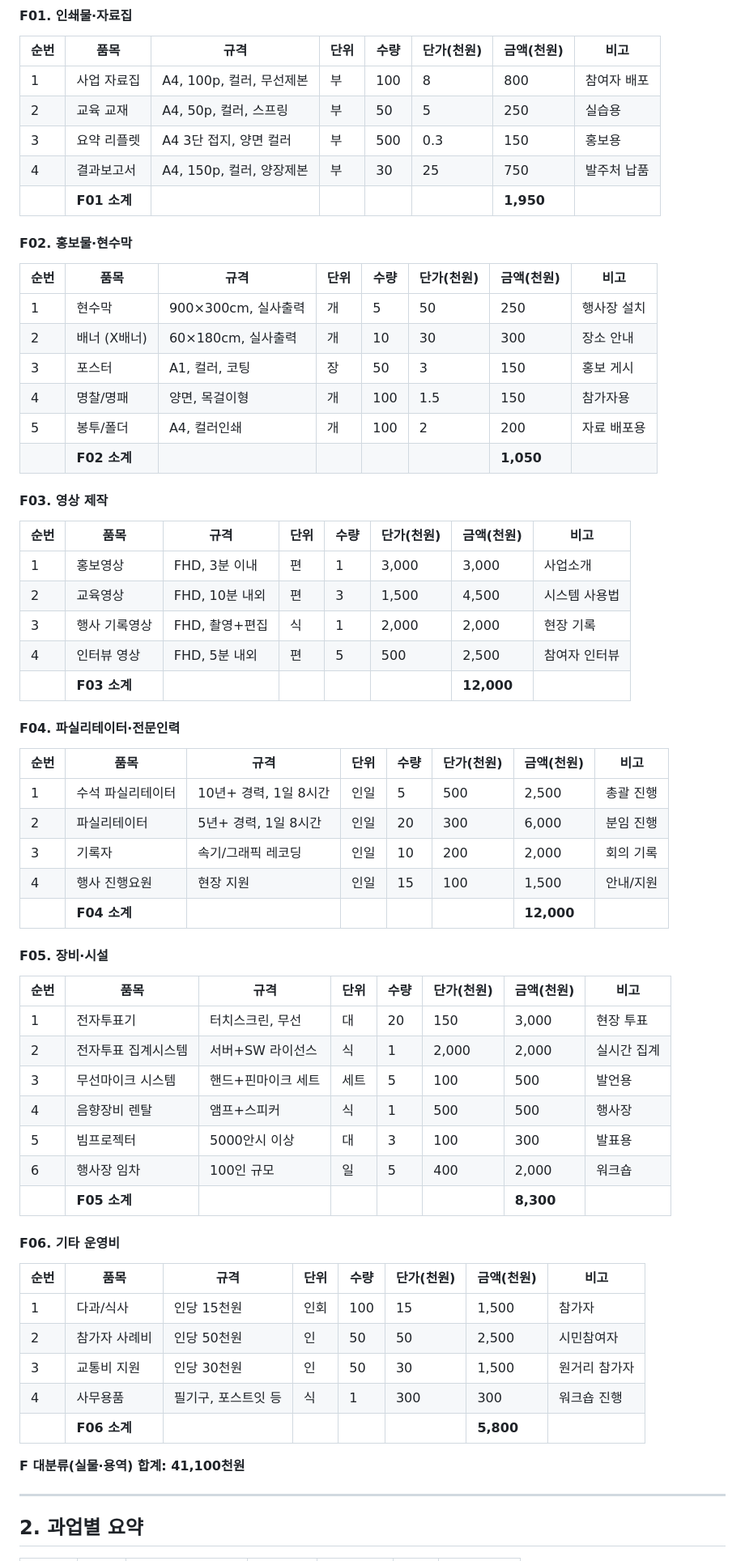
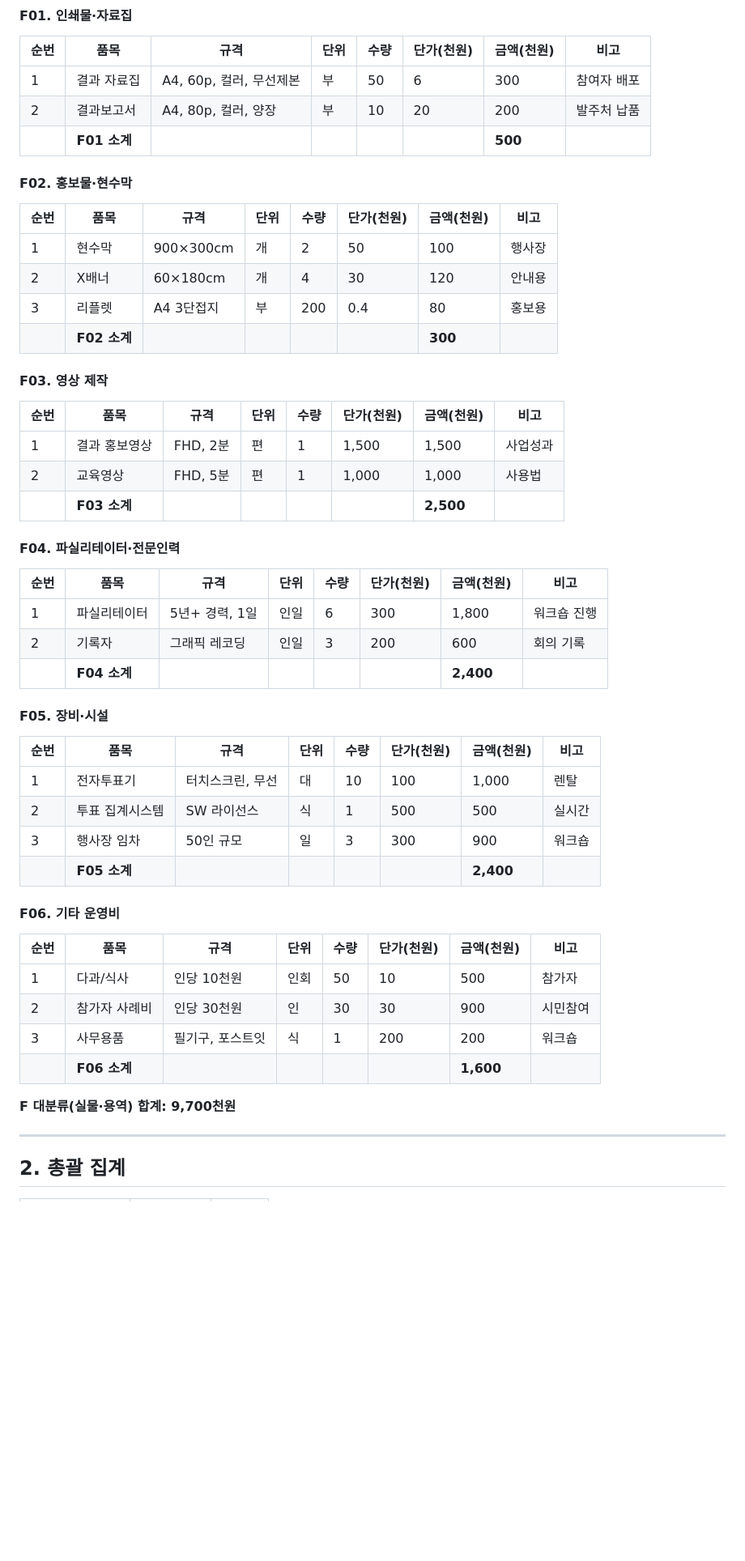
Before and after one commit to playinthesky/togi-checklist, a Markdown page: jeju-da-cost-breakdown.md, the part around one of its changes. Shown at 81% size. Rendered like a GitHub page; blank space fills up the shorter version.

```diff
--- a/jeju-da-cost-breakdown.md
+++ b/jeju-da-cost-breakdown.md
@@ -133,68 +99,56 @@
 
 | 순번 | 품목 | 규격 | 단위 | 수량 | 단가(천원) | 금액(천원) | 비고 |
 |------|------|------|------|------|------------|------------|------|
-| 1 | 사업 자료집 | A4, 100p, 컬러, 무선제본 | 부 | 100 | 8 | 800 | 참여자 배포 |
-| 2 | 교육 교재 | A4, 50p, 컬러, 스프링 | 부 | 50 | 5 | 250 | 실습용 |
-| 3 | 요약 리플렛 | A4 3단 접지, 양면 컬러 | 부 | 500 | 0.3 | 150 | 홍보용 |
-| 4 | 결과보고서 | A4, 150p, 컬러, 양장제본 | 부 | 30 | 25 | 750 | 발주처 납품 |
-| | **F01 소계** | | | | | **1,950** | |
+| 1 | 결과 자료집 | A4, 60p, 컬러, 무선제본 | 부 | 50 | 6 | 300 | 참여자 배포 |
+| 2 | 결과보고서 | A4, 80p, 컬러, 양장 | 부 | 10 | 20 | 200 | 발주처 납품 |
+| | **F01 소계** | | | | | **500** | |
 
 #### F02. 홍보물·현수막
 
 | 순번 | 품목 | 규격 | 단위 | 수량 | 단가(천원) | 금액(천원) | 비고 |
 |------|------|------|------|------|------------|------------|------|
-| 1 | 현수막 | 900×300cm, 실사출력 | 개 | 5 | 50 | 250 | 행사장 설치 |
-| 2 | 배너 (X배너) | 60×180cm, 실사출력 | 개 | 10 | 30 | 300 | 장소 안내 |
-| 3 | 포스터 | A1, 컬러, 코팅 | 장 | 50 | 3 | 150 | 홍보 게시 |
-| 4 | 명찰/명패 | 양면, 목걸이형 | 개 | 100 | 1.5 | 150 | 참가자용 |
-| 5 | 봉투/폴더 | A4, 컬러인쇄 | 개 | 100 | 2 | 200 | 자료 배포용 |
-| | **F02 소계** | | | | | **1,050** | |
+| 1 | 현수막 | 900×300cm | 개 | 2 | 50 | 100 | 행사장 |
+| 2 | X배너 | 60×180cm | 개 | 4 | 30 | 120 | 안내용 |
+| 3 | 리플렛 | A4 3단접지 | 부 | 200 | 0.4 | 80 | 홍보용 |
+| | **F02 소계** | | | | | **300** | |
 
 #### F03. 영상 제작
 
 | 순번 | 품목 | 규격 | 단위 | 수량 | 단가(천원) | 금액(천원) | 비고 |
 |------|------|------|------|------|------------|------------|------|
-| 1 | 홍보영상 | FHD, 3분 이내 | 편 | 1 | 3,000 | 3,000 | 사업소개 |
-| 2 | 교육영상 | FHD, 10분 내외 | 편 | 3 | 1,500 | 4,500 | 시스템 사용법 |
-| 3 | 행사 기록영상 | FHD, 촬영+편집 | 식 | 1 | 2,000 | 2,000 | 현장 기록 |
-| 4 | 인터뷰 영상 | FHD, 5분 내외 | 편 | 5 | 500 | 2,500 | 참여자 인터뷰 |
-| | **F03 소계** | | | | | **12,000** | |
+| 1 | 결과 홍보영상 | FHD, 2분 | 편 | 1 | 1,500 | 1,500 | 사업성과 |
+| 2 | 교육영상 | FHD, 5분 | 편 | 1 | 1,000 | 1,000 | 사용법 |
+| | **F03 소계** | | | | | **2,500** | |
 
 #### F04. 파실리테이터·전문인력
 
 | 순번 | 품목 | 규격 | 단위 | 수량 | 단가(천원) | 금액(천원) | 비고 |
 |------|------|------|------|------|------------|------------|------|
-| 1 | 수석 파실리테이터 | 10년+ 경력, 1일 8시간 | 인일 | 5 | 500 | 2,500 | 총괄 진행 |
-| 2 | 파실리테이터 | 5년+ 경력, 1일 8시간 | 인일 | 20 | 300 | 6,000 | 분임 진행 |
-| 3 | 기록자 | 속기/그래픽 레코딩 | 인일 | 10 | 200 | 2,000 | 회의 기록 |
-| 4 | 행사 진행요원 | 현장 지원 | 인일 | 15 | 100 | 1,500 | 안내/지원 |
-| | **F04 소계** | | | | | **12,000** | |
+| 1 | 파실리테이터 | 5년+ 경력, 1일 | 인일 | 6 | 300 | 1,800 | 워크숍 진행 |
+| 2 | 기록자 | 그래픽 레코딩 | 인일 | 3 | 200 | 600 | 회의 기록 |
+| | **F04 소계** | | | | | **2,400** | |
 
 #### F05. 장비·시설
 
 | 순번 | 품목 | 규격 | 단위 | 수량 | 단가(천원) | 금액(천원) | 비고 |
 |------|------|------|------|------|------------|------------|------|
-| 1 | 전자투표기 | 터치스크린, 무선 | 대 | 20 | 150 | 3,000 | 현장 투표 |
-| 2 | 전자투표 집계시스템 | 서버+SW 라이선스 | 식 | 1 | 2,000 | 2,000 | 실시간 집계 |
-| 3 | 무선마이크 시스템 | 핸드+핀마이크 세트 | 세트 | 5 | 100 | 500 | 발언용 |
-| 4 | 음향장비 렌탈 | 앰프+스피커 | 식 | 1 | 500 | 500 | 행사장 |
-| 5 | 빔프로젝터 | 5000안시 이상 | 대 | 3 | 100 | 300 | 발표용 |
-| 6 | 행사장 임차 | 100인 규모 | 일 | 5 | 400 | 2,000 | 워크숍 |
-| | **F05 소계** | | | | | **8,300** | |
+| 1 | 전자투표기 | 터치스크린, 무선 | 대 | 10 | 100 | 1,000 | 렌탈 |
+| 2 | 투표 집계시스템 | SW 라이선스 | 식 | 1 | 500 | 500 | 실시간 |
+| 3 | 행사장 임차 | 50인 규모 | 일 | 3 | 300 | 900 | 워크숍 |
+| | **F05 소계** | | | | | **2,400** | |
 
 #### F06. 기타 운영비
 
 | 순번 | 품목 | 규격 | 단위 | 수량 | 단가(천원) | 금액(천원) | 비고 |
 |------|------|------|------|------|------------|------------|------|
-| 1 | 다과/식사 | 인당 15천원 | 인회 | 100 | 15 | 1,500 | 참가자 |
-| 2 | 참가자 사례비 | 인당 50천원 | 인 | 50 | 50 | 2,500 | 시민참여자 |
-| 3 | 교통비 지원 | 인당 30천원 | 인 | 50 | 30 | 1,500 | 원거리 참가자 |
-| 4 | 사무용품 | 필기구, 포스트잇 등 | 식 | 1 | 300 | 300 | 워크숍 진행 |
-| | **F06 소계** | | | | | **5,800** | |
+| 1 | 다과/식사 | 인당 10천원 | 인회 | 50 | 10 | 500 | 참가자 |
+| 2 | 참가자 사례비 | 인당 30천원 | 인 | 30 | 30 | 900 | 시민참여 |
+| 3 | 사무용품 | 필기구, 포스트잇 | 식 | 1 | 200 | 200 | 워크숍 |
+| | **F06 소계** | | | | | **1,600** | |
 
-**F 대분류(실물·용역) 합계: 41,100천원**
+**F 대분류(실물·용역) 합계: 9,700천원**
 
 ---
 
-## 2. 과업별 요약
+## 2. 총괄 집계
 
```
Also changed, not shown: other parts of jeju-da-cost-breakdown.md (+70 -132 lines).
